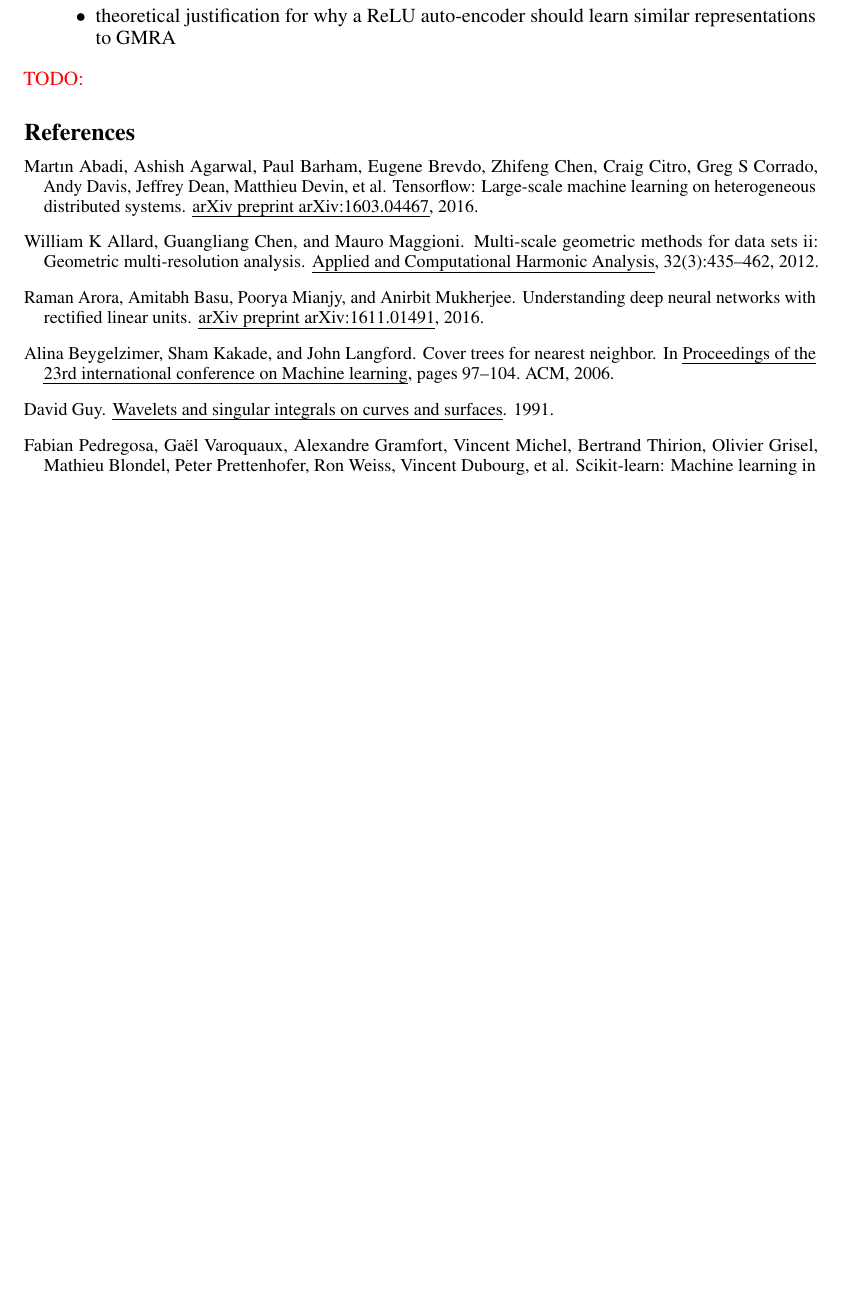
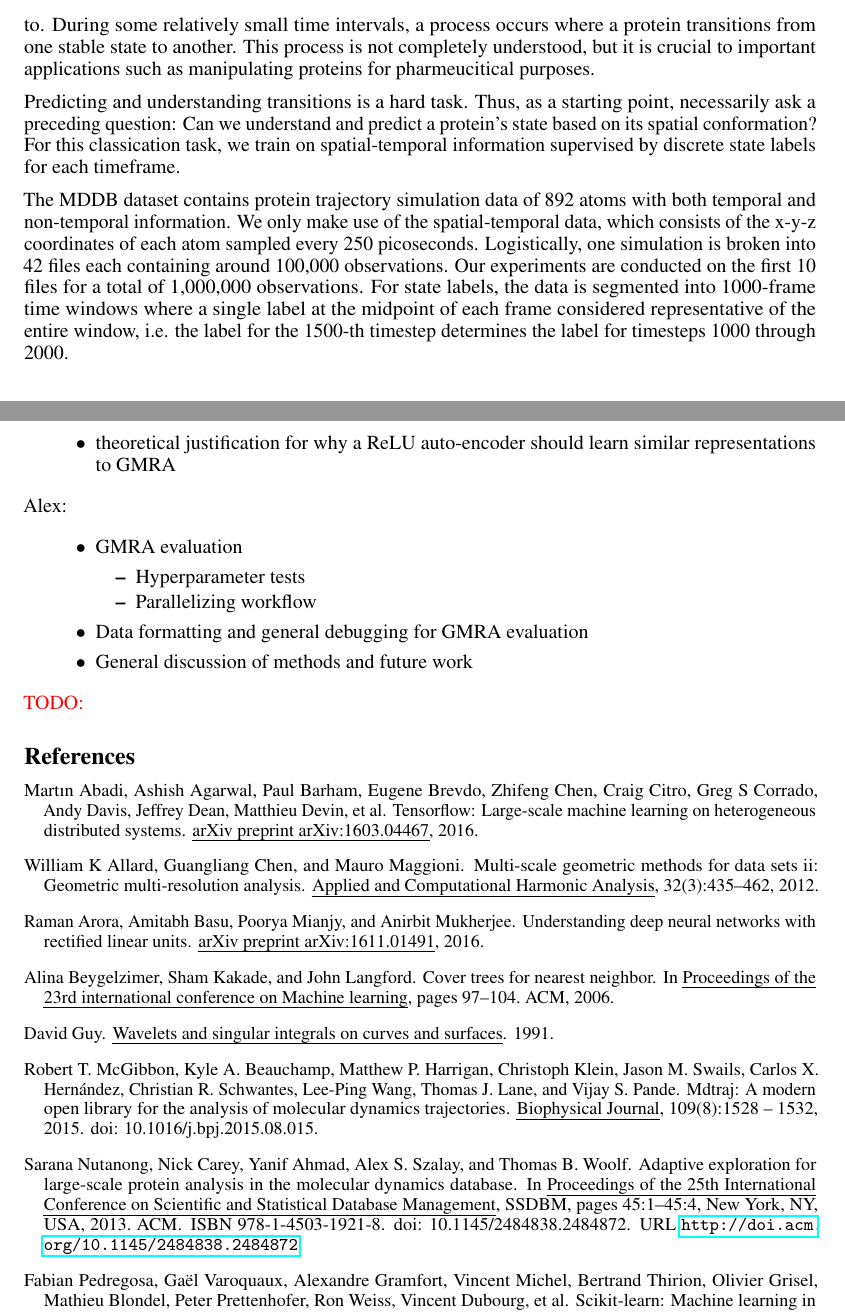
Before and after one commit to NathansForYou/BDSLSS_Project, a LaTeX paper (Final Report/nips_2016.tex, which reads Final Report/bigdatabib.bib): part of page 5 of 5 before the commit and two parts of pages 2 and 6 of 6 after it, the two joined at a grey line, cut at the place of the change, the shorter picture padded with empty space. The pictures show the PDF file Final Report/nips_2016.pdf that the author committed with the source.

Commit message:
Updated tex and pdf with Alex's intro sections

```diff
--- a/Final Report/bigdatabib.bib
+++ b/Final Report/bigdatabib.bib
@@ -0,0 +1,21 @@
+@inproceedings{Nutanong:2013:AEL:2484838.2484872,
+	author = {Nutanong, Sarana and Carey, Nick and Ahmad, Yanif and Szalay, Alex S. and Woolf, Thomas B.},
+	title = {Adaptive Exploration for Large-scale Protein Analysis in the Molecular Dynamics Database},
+	booktitle = {Proceedings of the 25th International Conference on Scientific and Statistical Database Management},
+	series = {SSDBM},
+	year = {2013},
+	isbn = {978-1-4503-1921-8},
+	location = {Baltimore, Maryland, USA},
+	pages = {45:1--45:4},
+	articleno = {45},
+	numpages = {4},
+	url = {http://doi.acm.org/10.1145/2484838.2484872},
+	doi = {10.1145/2484838.2484872},
+	acmid = {2484872},
+	publisher = {ACM},
+	address = {New York, NY, USA},
+}
+
+@article{McGibbon2015MDTraj,
+	title = {MDTraj: A Modern Open Library for the Analysis of
+	Molecular Dynamics Trajectories},
@@ -1,3 +27,10 @@
+	volume = {109},
+	number = {8},
+	pages = {1528 -- 1532},
+	year = {2015},
+	doi = {10.1016/j.bpj.2015.08.015}
+}
+
 @article{allard2012multi,
   title={Multi-scale geometric methods for data sets II: Geometric multi-resolution analysis},
   author={Allard, William K and Chen, Guangliang and Maggioni, Mauro},
--- a/Final Report/nips_2016.tex
+++ b/Final Report/nips_2016.tex
@@ -87,3 +94,10 @@
+Proteins tend to stay in stable states where energy levels are nearly constant. There are a discrete number of stable states, or energy levels, of the proteins, which we can ascertain and assign labels to. During some relatively small time intervals, a process occurs where a protein transitions from one stable state to another. This process is not completely understood, but it is crucial to important applications such as manipulating proteins for pharmeucitical purposes.
+
+Predicting and understanding transitions is a hard task. Thus, as a starting point, necessarily ask a preceding question: Can we understand and predict a protein’s state based on its spatial conformation? For this classication task, we train on spatial-temporal information supervised by discrete state labels for each timeframe.
+
+The MDDB dataset contains protein trajectory simulation data of 892 atoms with both temporal and non-temporal information. We only make use of the spatial-temporal data, which consists of the x-y-z coordinates of each atom sampled every 250 picoseconds. Logistically, one simulation is broken into 42 files each containing around 100,000 observations. Our experiments are conducted on the first 10 files for a total of 1,000,000 observations. For state labels, the data is segmented into 1000-frame time windows where a single label at the midpoint of each frame considered representative of the entire window, i.e. the label for the 1500-th timestep determines the label for timesteps 1000 through 2000.
+
+
 
 \section{Geometric Multi-resolution Analysis}
 Often times one likes to assume that data in some high dimensional Euclidean space $\mathbb{R}^D$ comes from a distribution supported on some compact low-dimensional manifold isometrically embedded in $\mathbb{R}^d$ where $d << D$. When the data turns out to come from a linear subspace one can use simple dimensionality reduction techniques like Principal Component Analysis. If the data, however, lives in a non-linear space now one needs to consider non-linear transformations like Kernel PCA. Unfortunately KPCA is not known to scale well with data - computational time for $n$ data points is $\mathcal{O}(n^3)$ and has no guarantees that it will recover the correct subspace. GMRA on the other hand provides a computationally efficient way (the order of computations only depends on parameters associated with the geometry of the underlying manifold and linearly on $D$) for finding good low-dimensional representations. Further it gives theoretical guarantees on how good the representations are. One more benefit of GMRA is that it provides representations at different ``scales'' for the underlying process which can be beneficial if we suspect that the process behaves differently at different levels. For our purposes we know that proteins change states not very often and the transition between states is quite short - so we only need fine-grained representations of our data near moments where transitions occur and the rest for the rest of the data we would be satisfied with coarse representations.
@@ -176,6 +190,19 @@ Teodor:
 \item implementation of python and pyspark versions of GMRA (Razieh provided the pyspark SVD implementation and Nathan set up pyspark on mddb2)
 \item theoretical justification for why a ReLU auto-encoder should learn similar representations to GMRA
 \end{itemize}
+
+Alex:
+\begin{itemize}
+	\item GMRA evaluation
+	\begin{itemize}
+		\item Hyperparameter tests
+		\item Parallelizing workflow
+	\end{itemize}
+	\item Data formatting and general debugging for GMRA evaluation
+	\item General discussion of methods and future work
+\end{itemize}
+
+
 {\color{red}{TODO:}}
 
 \small
```
Also changed, not shown: Final Report/nips_2016.pdf, Final Report/bigdatabib.bib (5 more changed lines), Final Report/nips_2016.tex (9 more changed lines).
